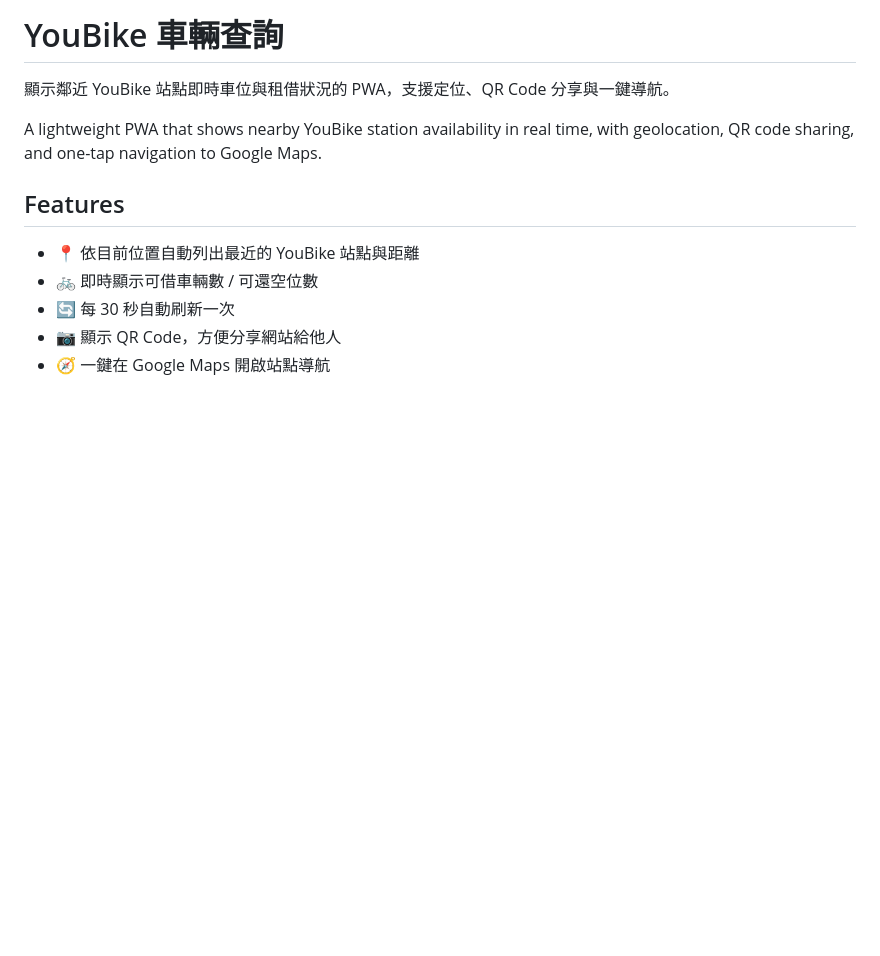
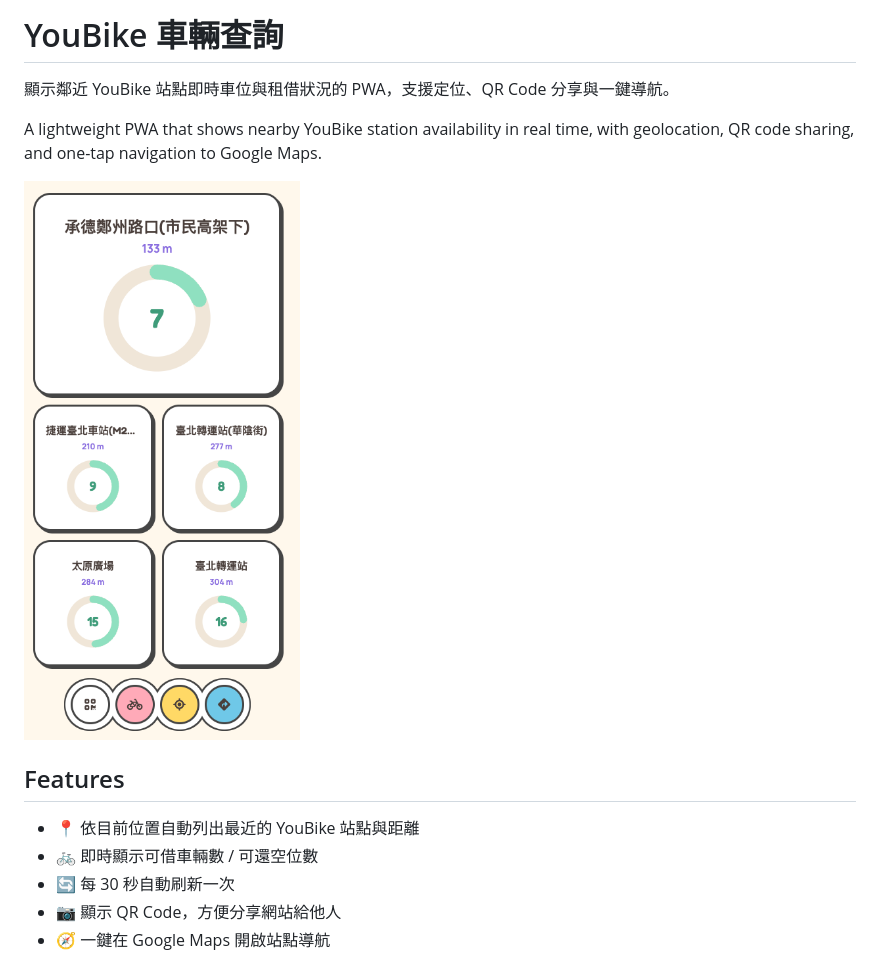
Before and after one commit to LionsKao/youbike, a Markdown page: README.md, the part around the change. GitHub-like rendering; pictures changed too: screenshots/taipei-main-station.png (added); blank space fills up the shorter version.

Commit message:
Add app screenshot to README
Captured near Taipei Main Station via the debug lat/lng query params,
with local-only debug buttons hidden.

```diff
--- a/README.md
+++ b/README.md
@@ -3,6 +3,8 @@
 顯示鄰近 YouBike 站點即時車位與租借狀況的 PWA，支援定位、QR Code 分享與一鍵導航。
 
 A lightweight PWA that shows nearby YouBike station availability in real time, with geolocation, QR code sharing, and one-tap navigation to Google Maps.
+
+<img src="screenshots/taipei-main-station.png" alt="App screenshot showing YouBike stations near Taipei Main Station" width="320">
 
 ## Features
 
```
